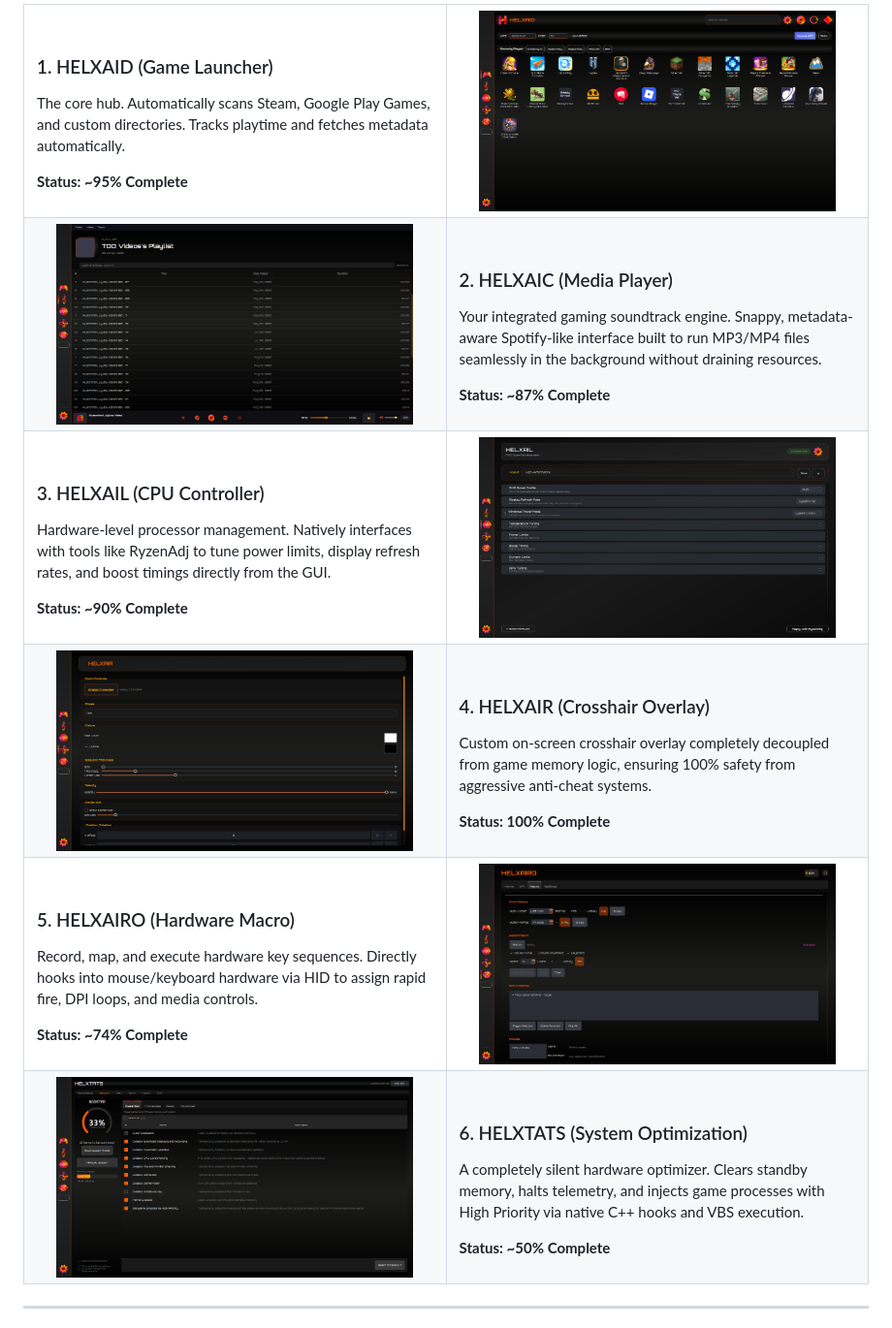
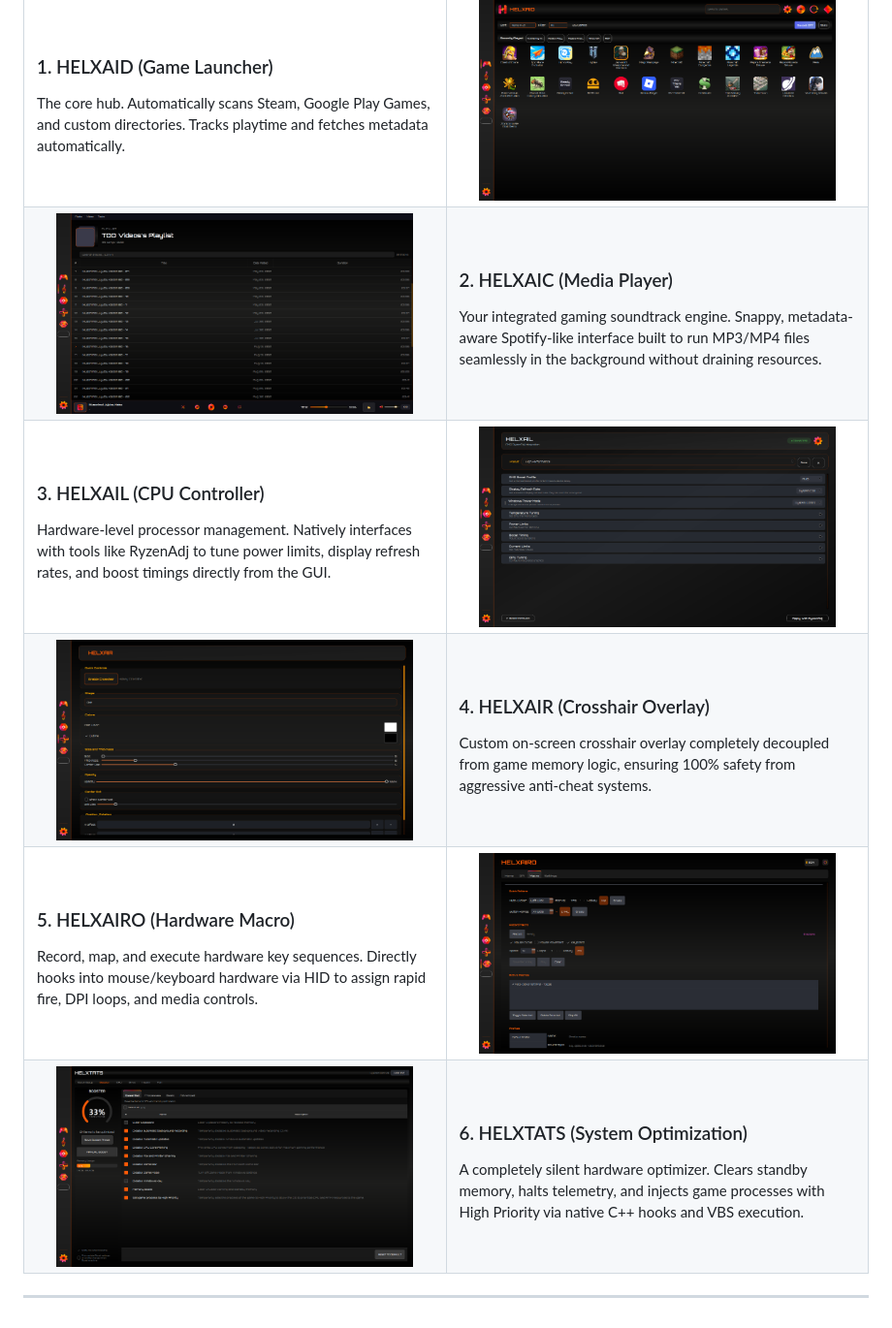
Before and after one commit to TDD131/HELXAID, a Markdown page: README.md, the part around the change. Shown at 97% size. Drawn GitHub-style.

Commit message:
Remove completion status from README
Removed status completion indicators for various components.

```diff
--- a/README.md
+++ b/README.md
@@ -26,7 +26,6 @@ HELXAID is built entirely on a modular architecture. Each module serves a highly
     <td width="50%" valign="top">
       <h3>1. HELXAID (Game Launcher)</h3>
       <p>The core hub. Automatically scans Steam, Google Play Games, and custom directories. Tracks playtime and fetches metadata automatically.</p>
-      <b>Status: ~95% Complete</b>
     </td>
     <td width="50%" align="center">
       <img src="assets/ss-home.png" width="90%" alt="Game Launcher UI">
@@ -39,14 +38,12 @@ HELXAID is built entirely on a modular architecture. Each module serves a highly
     <td width="50%" valign="top">
       <h3>2. HELXAIC (Media Player)</h3>
       <p>Your integrated gaming soundtrack engine. Snappy, metadata-aware Spotify-like interface built to run MP3/MP4 files seamlessly in the background without draining resources.</p>
-      <b>Status: ~87% Complete</b>
     </td>
   </tr>
   <tr>
     <td width="50%" valign="top">
       <h3>3. HELXAIL (CPU Controller)</h3>
       <p>Hardware-level processor management. Natively interfaces with tools like RyzenAdj to tune power limits, display refresh rates, and boost timings directly from the GUI.</p>
-      <b>Status: ~90% Complete</b>
     </td>
     <td width="50%" align="center">
       <img src="assets/ss-cpu.png" width="90%" alt="CPU Controller UI">
@@ -59,14 +56,12 @@ HELXAID is built entirely on a modular architecture. Each module serves a highly
     <td width="50%" valign="top">
       <h3>4. HELXAIR (Crosshair Overlay)</h3>
       <p>Custom on-screen crosshair overlay completely decoupled from game memory logic, ensuring 100% safety from aggressive anti-cheat systems.</p>
-      <b>Status: 100% Complete</b>
     </td>
   </tr>
   <tr>
     <td width="50%" valign="top">
       <h3>5. HELXAIRO (Hardware Macro)</h3>
       <p>Record, map, and execute hardware key sequences. Directly hooks into mouse/keyboard hardware via HID to assign rapid fire, DPI loops, and media controls.</p>
-      <b>Status: ~74% Complete</b>
     </td>
     <td width="50%" align="center">
       <img src="assets/ss-macro.png" width="90%" alt="Macro UI">
@@ -79,7 +74,6 @@ HELXAID is built entirely on a modular architecture. Each module serves a highly
     <td width="50%" valign="top">
       <h3>6. HELXTATS (System Optimization)</h3>
       <p>A completely silent hardware optimizer. Clears standby memory, halts telemetry, and injects game processes with High Priority via native C++ hooks and VBS execution.</p>
-      <b>Status: ~50% Complete</b>
     </td>
   </tr>
 </table>
```
